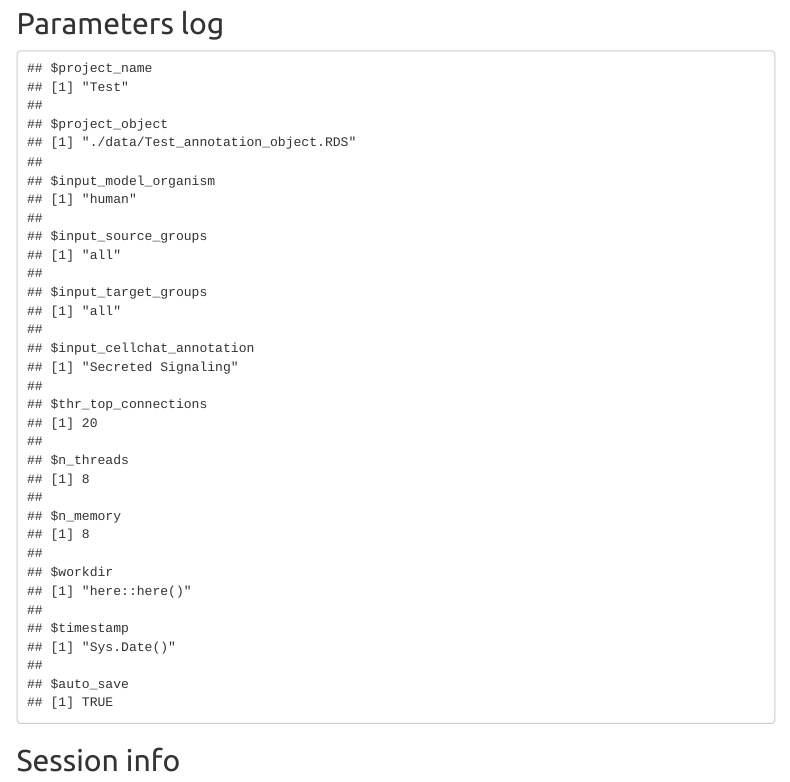
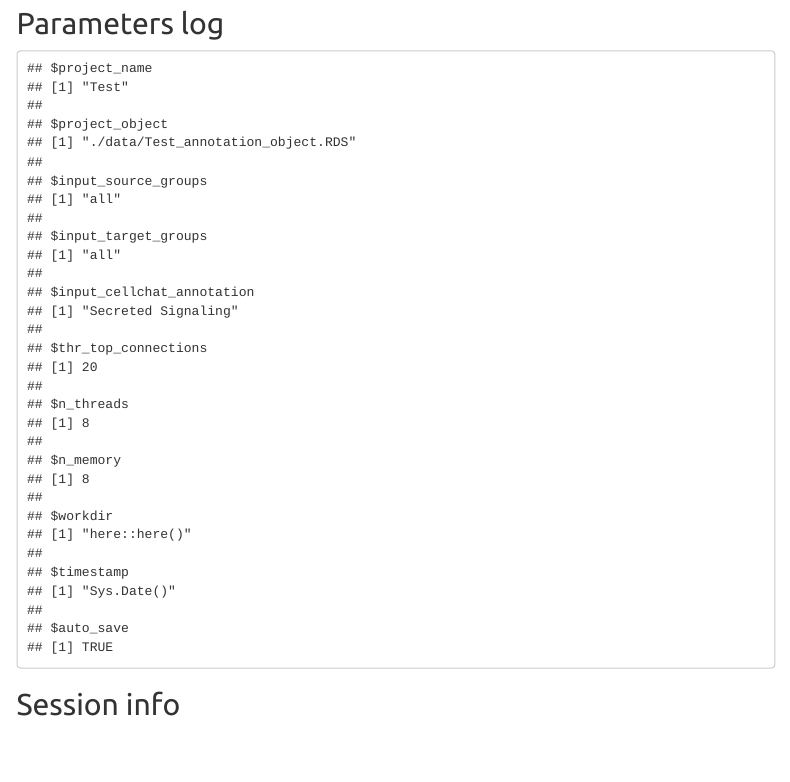
Before and after one commit to WangLab-ComputationalBiology/btc-sc-notebooks, an R Markdown document (notebook_cell_communication.Rmd): the page in a window 1100 px wide, from 5040 px down. Rendered offline with R 4.5, knitr and Pandoc, with nearby package versions; some code elsewhere in the file could not run offline; menus at the side of the page are left out.

Commit message:
Removing useless parameters

```diff
--- a/notebook_cell_communication.Rmd
+++ b/notebook_cell_communication.Rmd
@@ -14,7 +14,6 @@ output:
 params:
   project_name: 'Test'
   project_object: './data/Test_annotation_object.RDS'
-  input_model_organism: 'human'
   input_source_groups: 'all'
   input_target_groups: 'all'
   input_cellchat_annotation: "Secreted Signaling"
```
